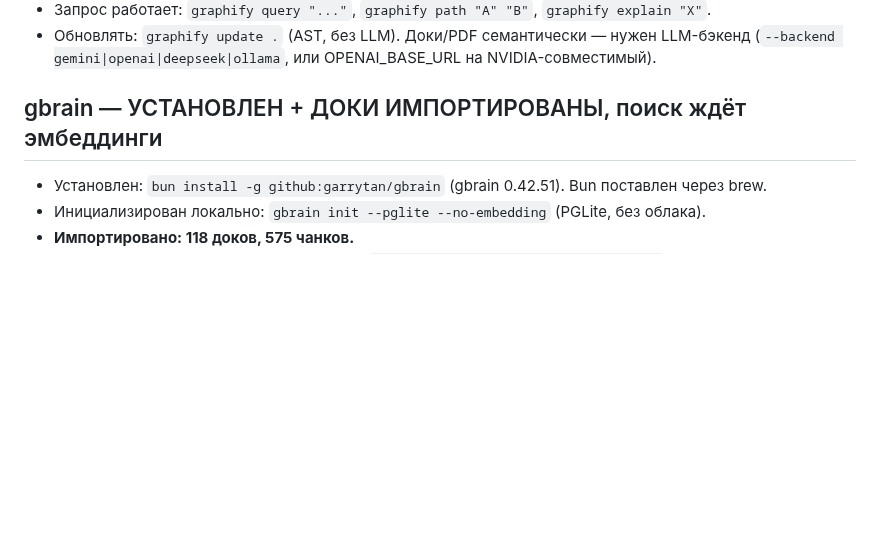
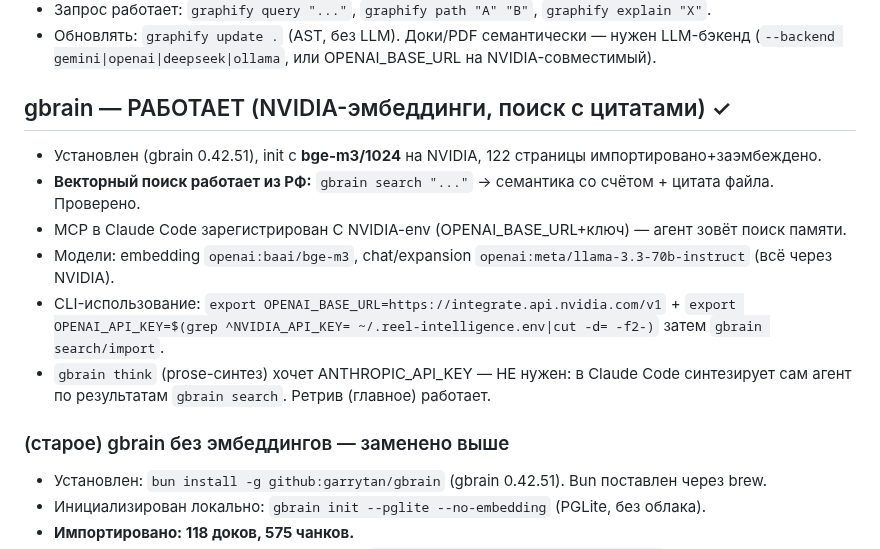
Before and after one commit to d14life/taiga-backend, a Markdown page: docs/MEMORY-SETUP.md, the part around the change. GitHub-like rendering; blank space fills up the shorter version.

```diff
--- a/docs/MEMORY-SETUP.md
+++ b/docs/MEMORY-SETUP.md
@@ -11,7 +11,17 @@
 - Обновлять: `graphify update .` (AST, без LLM). Доки/PDF семантически — нужен LLM-бэкенд
   (`--backend gemini|openai|deepseek|ollama`, или OPENAI_BASE_URL на NVIDIA-совместимый).
 
-## gbrain — УСТАНОВЛЕН + ДОКИ ИМПОРТИРОВАНЫ, поиск ждёт эмбеддинги
+## gbrain — РАБОТАЕТ (NVIDIA-эмбеддинги, поиск с цитатами) ✓
+- Установлен (gbrain 0.42.51), init с **bge-m3/1024** на NVIDIA, 122 страницы импортировано+заэмбеждено.
+- **Векторный поиск работает из РФ:** `gbrain search "..."` → семантика со счётом + цитата файла. Проверено.
+- MCP в Claude Code зарегистрирован С NVIDIA-env (OPENAI_BASE_URL+ключ) — агент зовёт поиск памяти.
+- Модели: embedding `openai:baai/bge-m3`, chat/expansion `openai:meta/llama-3.3-70b-instruct` (всё через NVIDIA).
+- CLI-использование: `export OPENAI_BASE_URL=https://integrate.api.nvidia.com/v1` +
+  `export OPENAI_API_KEY=$(grep ^NVIDIA_API_KEY= ~/.reel-intelligence.env|cut -d= -f2-)` затем `gbrain search/import`.
+- `gbrain think` (prose-синтез) хочет ANTHROPIC_API_KEY — НЕ нужен: в Claude Code синтезирует сам агент
+  по результатам `gbrain search`. Ретрив (главное) работает.
+
+### (старое) gbrain без эмбеддингов — заменено выше
 - Установлен: `bun install -g github:garrytan/gbrain` (gbrain 0.42.51). Bun поставлен через brew.
 - Инициализирован локально: `gbrain init --pglite --no-embedding` (PGLite, без облака).
 - **Импортировано: 118 доков, 575 чанков.**
```
Also changed, not shown: docs/MANIFEST.md (+3 -0 lines), docs/NEW-SESSION-START.md (+6 -4 lines).
